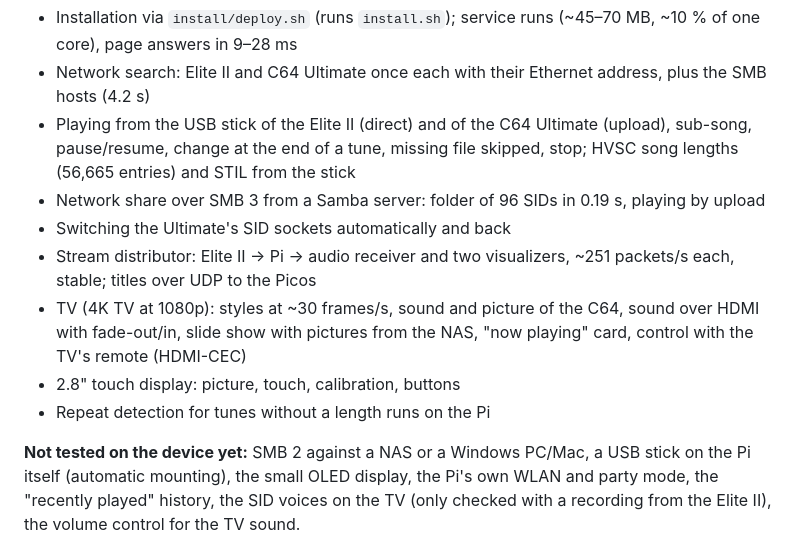
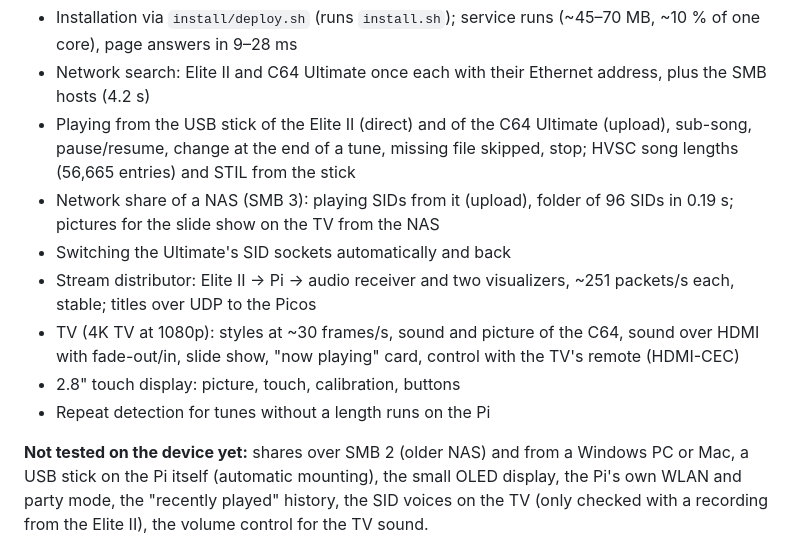
Before and after one commit to sedorrr/c64-pi-jukebox, a Markdown page: README.md, the part around the change. Rendered like a GitHub page.

```diff
--- a/README.md
+++ b/README.md
@@ -78,16 +78,17 @@ controlled entirely through a **web page** (German) – on the phone as well as
 - Network search: Elite II and C64 Ultimate once each with their Ethernet address, plus the SMB hosts (4.2 s)
 - Playing from the USB stick of the Elite II (direct) and of the C64 Ultimate (upload), sub-song, pause/resume, change
   at the end of a tune, missing file skipped, stop; HVSC song lengths (56,665 entries) and STIL from the stick
-- Network share over SMB 3 from a Samba server: folder of 96 SIDs in 0.19 s, playing by upload
+- Network share of a NAS (SMB 3): playing SIDs from it (upload), folder of 96 SIDs in 0.19 s; pictures for the slide
+  show on the TV from the NAS
 - Switching the Ultimate's SID sockets automatically and back
 - Stream distributor: Elite II → Pi → audio receiver and two visualizers, ~251 packets/s each, stable; titles over UDP
   to the Picos
 - TV (4K TV at 1080p): styles at ~30 frames/s, sound and picture of the C64, sound over HDMI with fade-out/in, slide
-  show with pictures from the NAS, "now playing" card, control with the TV's remote (HDMI-CEC)
+  show, "now playing" card, control with the TV's remote (HDMI-CEC)
 - 2.8" touch display: picture, touch, calibration, buttons
 - Repeat detection for tunes without a length runs on the Pi
 
-**Not tested on the device yet:** SMB 2 against a NAS or a Windows PC/Mac, a USB stick on the Pi itself (automatic
+**Not tested on the device yet:** shares over SMB 2 (older NAS) and from a Windows PC or Mac, a USB stick on the Pi itself (automatic
 mounting), the small OLED display, the Pi's own WLAN and party mode, the "recently played" history, the SID voices on
 the TV (only checked with a recording from the Elite II), the volume control for the TV sound.
 
```
Also changed, not shown: README_DE.md (+4 -3 lines).
